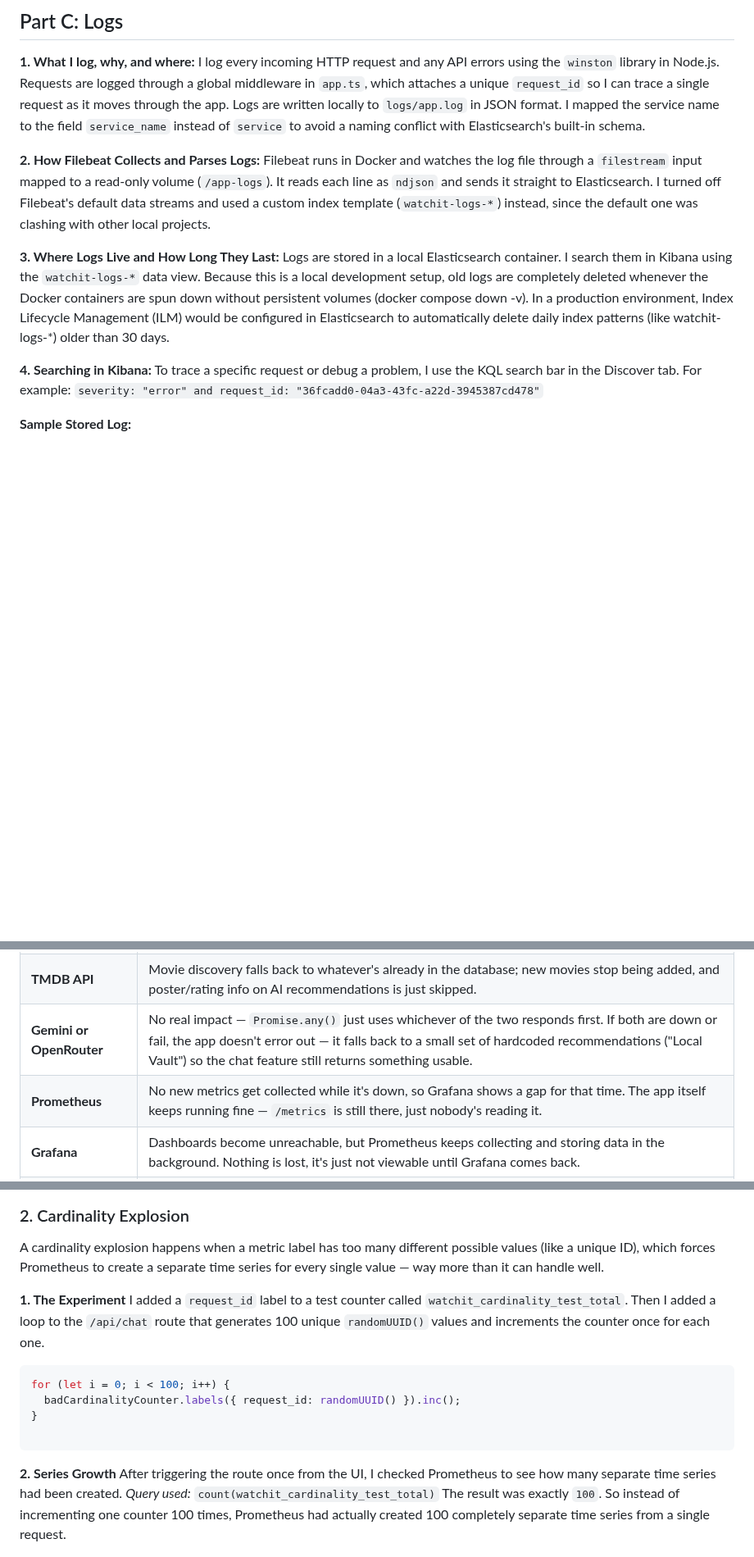
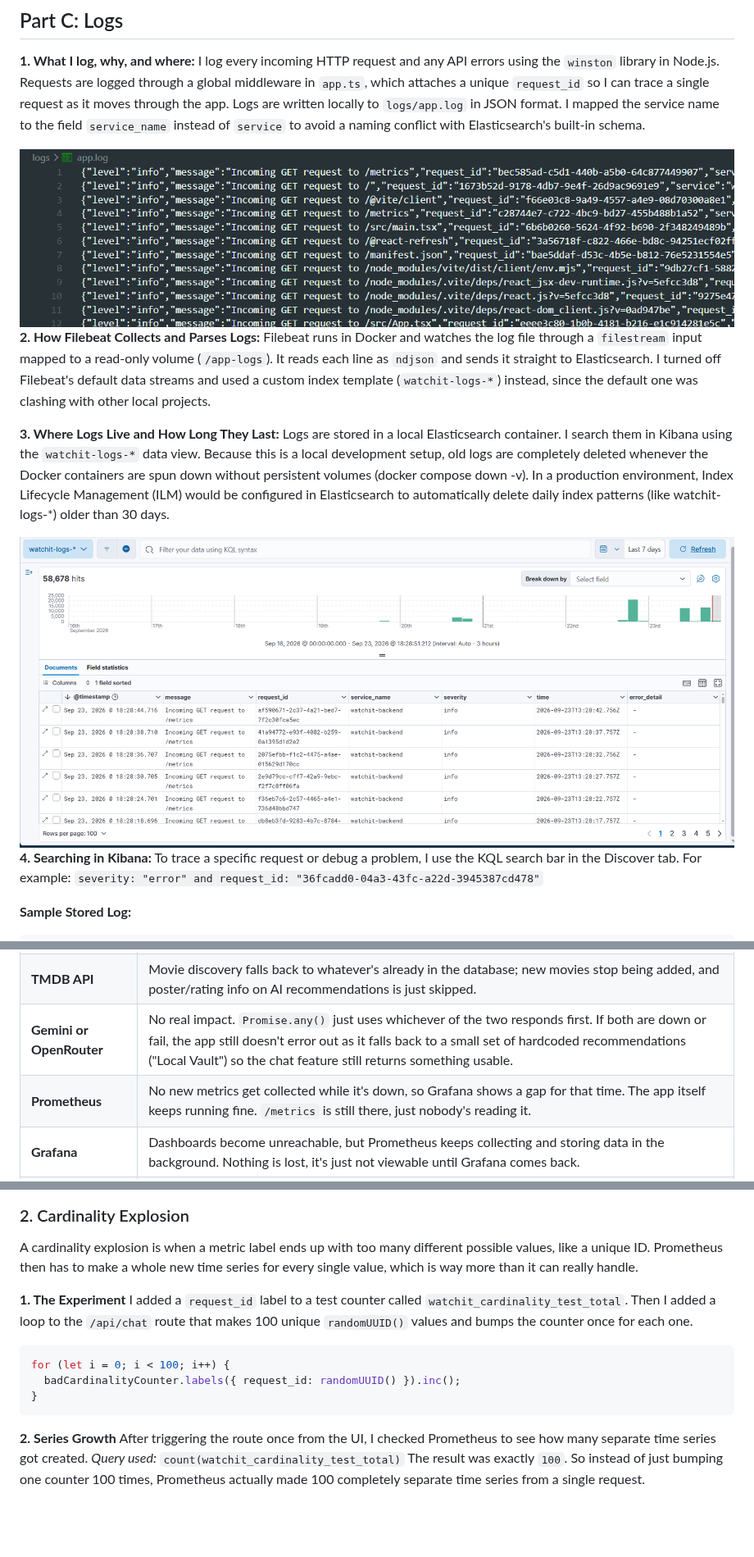
Before and after one commit to Abdullah333Asim/WatchIt, a Markdown page: Report.md, 3 parts joined by grey strips. Shown at 82% size. Drawn GitHub-style; pictures changed too: docs/images/Kibana.png (added), docs/images/Logs.png (added); blank space fills up the shorter version.

````diff
--- a/Report.md
+++ b/Report.md
@@ -57,11 +57,15 @@ All panels are automatically scoped to the `HP-ZBook-Local` machine label set in
 **1. What I log, why, and where:**
 I log every incoming HTTP request and any API errors using the `winston` library in Node.js. Requests are logged through a global middleware in `app.ts`, which attaches a unique `request_id` so I can trace a single request as it moves through the app. Logs are written locally to `logs/app.log` in JSON format. I mapped the service name to the field `service_name` instead of `service` to avoid a naming conflict with Elasticsearch's built-in schema.
 
+<img width="1862" height="862" alt="image" src="docs/images/Logs.png" />
+
 **2. How Filebeat Collects and Parses Logs:**
 Filebeat runs in Docker and watches the log file through a `filestream` input mapped to a read-only volume (`/app-logs`). It reads each line as `ndjson` and sends it straight to Elasticsearch. I turned off Filebeat's default data streams and used a custom index template (`watchit-logs-*`) instead, since the default one was clashing with other local projects.
 
 **3. Where Logs Live and How Long They Last:**
 Logs are stored in a local Elasticsearch container. I search them in Kibana using the `watchit-logs-*` data view. Because this is a local development setup, old logs are completely deleted whenever the Docker containers are spun down without persistent volumes (docker compose down -v). In a production environment, Index Lifecycle Management (ILM) would be configured in Elasticsearch to automatically delete daily index patterns (like watchit-logs-*) older than 30 days.
+
+<img width="1862" height="862" alt="image" src="docs/images/Kibana.png" />
 
 **4. Searching in Kibana:**
 To trace a specific request or debug a problem, I use the KQL search bar in the Discover tab. For example:
@@ -109,8 +113,8 @@ To trace a specific request or debug a problem, I use the KQL search bar in the
 | :--- | :--- |
 | **PostgreSQL** | Every `/api/*` route that touches the database returns a 500 error. Login still works, but the user's data can't be saved or read. This is the only part of the monitoring setup that would actually be noticeable to users. |
 | **TMDB API** | Movie discovery falls back to whatever's already in the database; new movies stop being added, and poster/rating info on AI recommendations is just skipped. |
-| **Gemini or OpenRouter** | No real impact — `Promise.any()` just uses whichever of the two responds first. If both are down or fail, the app doesn't error out — it falls back to a small set of hardcoded recommendations ("Local Vault") so the chat feature still returns something usable. |
-| **Prometheus** | No new metrics get collected while it's down, so Grafana shows a gap for that time. The app itself keeps running fine — `/metrics` is still there, just nobody's reading it. |
+| **Gemini or OpenRouter** | No real impact. `Promise.any()` just uses whichever of the two responds first. If both are down or fail, the app still doesn't error out as it falls back to a small set of hardcoded recommendations ("Local Vault") so the chat feature still returns something usable. |
+| **Prometheus** | No new metrics get collected while it's down, so Grafana shows a gap for that time. The app itself keeps running fine. `/metrics` is still there, just nobody's reading it. |
 | **Grafana** | Dashboards become unreachable, but Prometheus keeps collecting and storing data in the background. Nothing is lost, it's just not viewable until Grafana comes back. |
 | **Node Exporter** | System stats like CPU, memory, disk, and network stop updating. App metrics aren't affected since they come from a different source. |
 | **Filebeat** | Logs keep piling up safely in `app.log` on disk. Nothing gets sent to Elasticsearch until Filebeat is back up, and then it picks up from where it left off. |
@@ -243,22 +257,21 @@ I removed the 8000ms delay from the code, restarted the backend to clear out the
 
 ### 2. Cardinality Explosion
 
-A cardinality explosion happens when a metric label has too many different possible values (like a unique ID), which forces Prometheus to create a separate time series for every single value — way more than it can handle well.
+A cardinality explosion is when a metric label ends up with too many different possible values, like a unique ID. Prometheus then has to make a whole new time series for every single value, which is way more than it can really handle.
 
 **1. The Experiment**
-I added a `request_id` label to a test counter called `watchit_cardinality_test_total`. Then I added a loop to the `/api/chat` route that generates 100 unique `randomUUID()` values and increments the counter once for each one.
+I added a `request_id` label to a test counter called `watchit_cardinality_test_total`. Then I added a loop to the `/api/chat` route that makes 100 unique `randomUUID()` values and bumps the counter once for each one.
 
 ```typescript
 for (let i = 0; i < 100; i++) {
   badCardinalityCounter.labels({ request_id: randomUUID() }).inc();
 }
-
 ```
 
 **2. Series Growth**
-After triggering the route once from the UI, I checked Prometheus to see how many separate time series had been created.
+After triggering the route once from the UI, I checked Prometheus to see how many separate time series got created.
 *Query used:* `count(watchit_cardinality_test_total)`
-The result was exactly `100`. So instead of incrementing one counter 100 times, Prometheus had actually created 100 completely separate time series from a single request.
+The result was exactly `100`. So instead of just bumping one counter 100 times, Prometheus actually made 100 completely separate time series from a single request.
 
 <img width="1370" height="863" alt="image" src="docs/images/cardinality explosion.jpeg" />
 
````
Also changed, not shown: other parts of Report.md (+93 -84 lines), docs/images/Architecture Diagram.jpeg, 3 other files.
